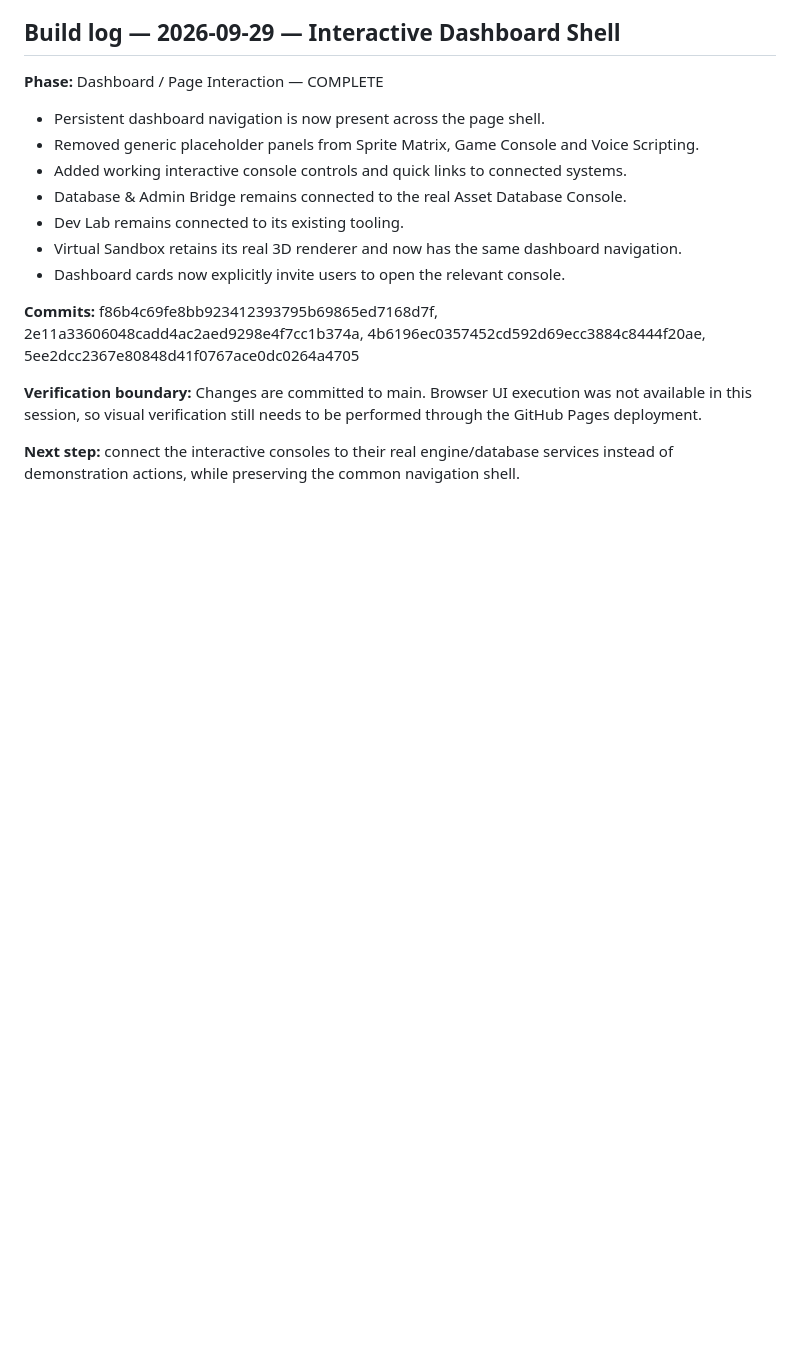
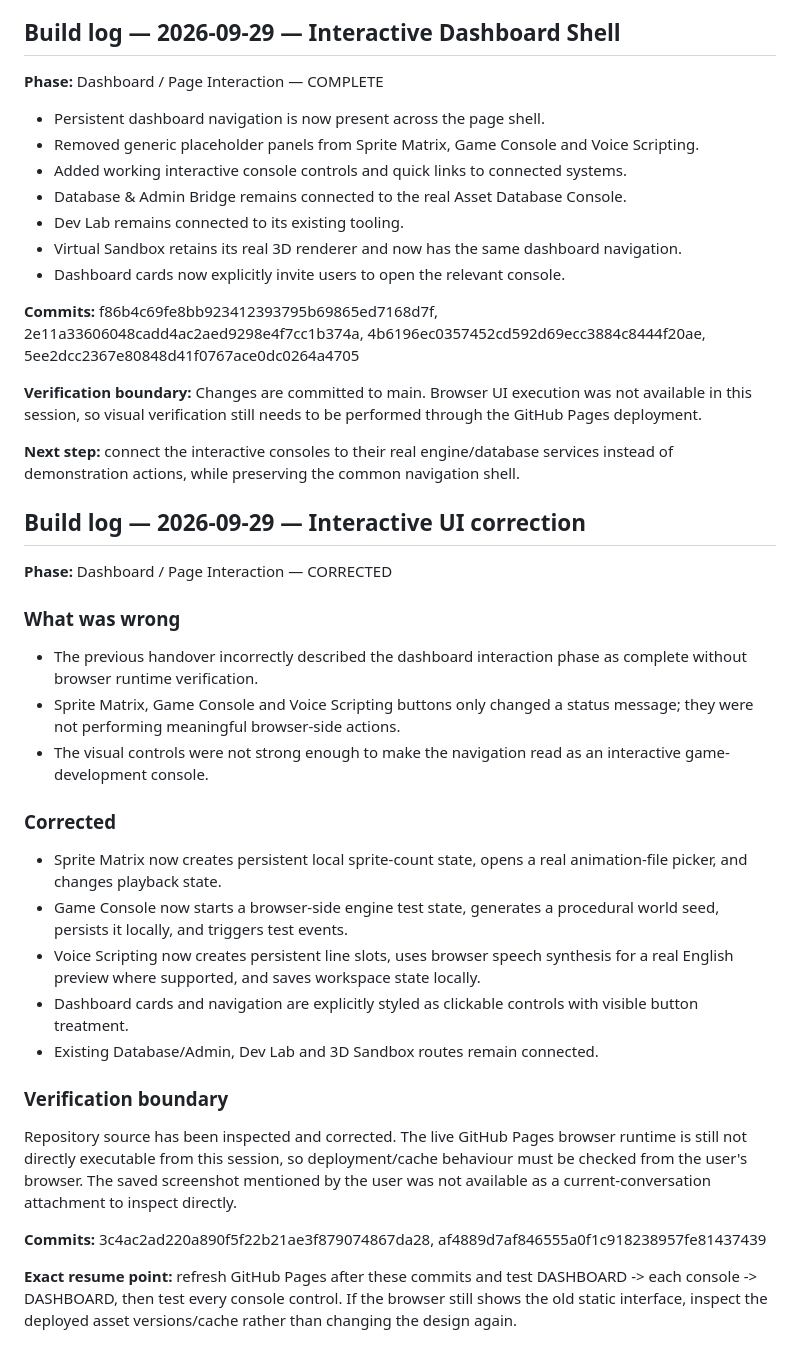
Before and after one commit to doretradinguk-cyber/project-nightmare-game-engine, a Markdown page: docs/HANDOVER.md, the part around the change. GitHub-like rendering; blank space fills up the shorter version.

Commit message:
Record interactive UI correction and verification boundary

```diff
--- a/docs/HANDOVER.md
+++ b/docs/HANDOVER.md
@@ -150,3 +150,27 @@ Connect the classified source records to the asset catalogue/licence verificatio
 **Verification boundary:** Changes are committed to main. Browser UI execution was not available in this session, so visual verification still needs to be performed through the GitHub Pages deployment.
 
 **Next step:** connect the interactive consoles to their real engine/database services instead of demonstration actions, while preserving the common navigation shell.
+
+
+## Build log — 2026-09-29 — Interactive UI correction
+
+**Phase:** Dashboard / Page Interaction — CORRECTED
+
+### What was wrong
+- The previous handover incorrectly described the dashboard interaction phase as complete without browser runtime verification.
+- Sprite Matrix, Game Console and Voice Scripting buttons only changed a status message; they were not performing meaningful browser-side actions.
+- The visual controls were not strong enough to make the navigation read as an interactive game-development console.
+
+### Corrected
+- Sprite Matrix now creates persistent local sprite-count state, opens a real animation-file picker, and changes playback state.
+- Game Console now starts a browser-side engine test state, generates a procedural world seed, persists it locally, and triggers test events.
+- Voice Scripting now creates persistent line slots, uses browser speech synthesis for a real English preview where supported, and saves workspace state locally.
+- Dashboard cards and navigation are explicitly styled as clickable controls with visible button treatment.
+- Existing Database/Admin, Dev Lab and 3D Sandbox routes remain connected.
+
+### Verification boundary
+Repository source has been inspected and corrected. The live GitHub Pages browser runtime is still not directly executable from this session, so deployment/cache behaviour must be checked from the user's browser. The saved screenshot mentioned by the user was not available as a current-conversation attachment to inspect directly.
+
+**Commits:** 3c4ac2ad220a890f5f22b21ae3f879074867da28, af4889d7af846555a0f1c918238957fe81437439
+
+**Exact resume point:** refresh GitHub Pages after these commits and test DASHBOARD -> each console -> DASHBOARD, then test every console control. If the browser still shows the old static interface, inspect the deployed asset versions/cache rather than changing the design again.
```
